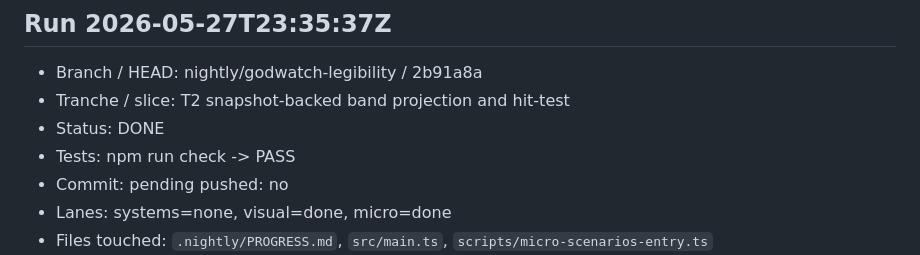
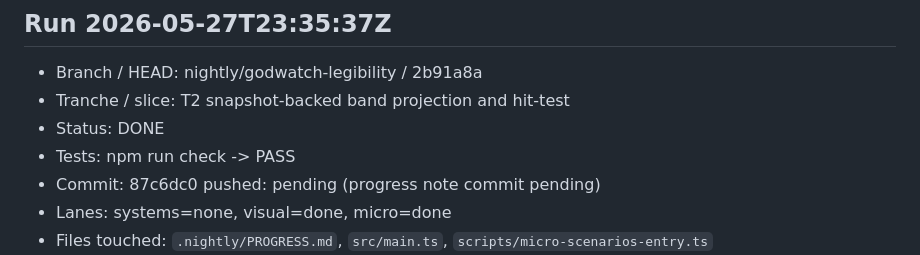
Before and after one commit to MoniVibe/Godwatch, a Markdown page: .nightly/PROGRESS.md, the part around the change. Drawn GitHub-style.

Commit message:
godwatch(nightly): record band hit-test progress

```diff
--- a/.nightly/PROGRESS.md
+++ b/.nightly/PROGRESS.md
@@ -20,7 +20,7 @@ Repo: `C:\dev\godwatch`
 - Tranche / slice: T2 snapshot-backed band projection and hit-test
 - Status: DONE
 - Tests: npm run check -> PASS
-- Commit: pending pushed: no
+- Commit: 87c6dc0 pushed: pending (progress note commit pending)
 - Lanes: systems=none, visual=done, micro=done
 - Files touched: `.nightly/PROGRESS.md`, `src/main.ts`, `scripts/micro-scenarios-entry.ts`
 - Next run: Continue T2 by extracting a small pure render/hit-test module or moving hover/tile grammar into `src/render/*` without changing sim truth.
```
